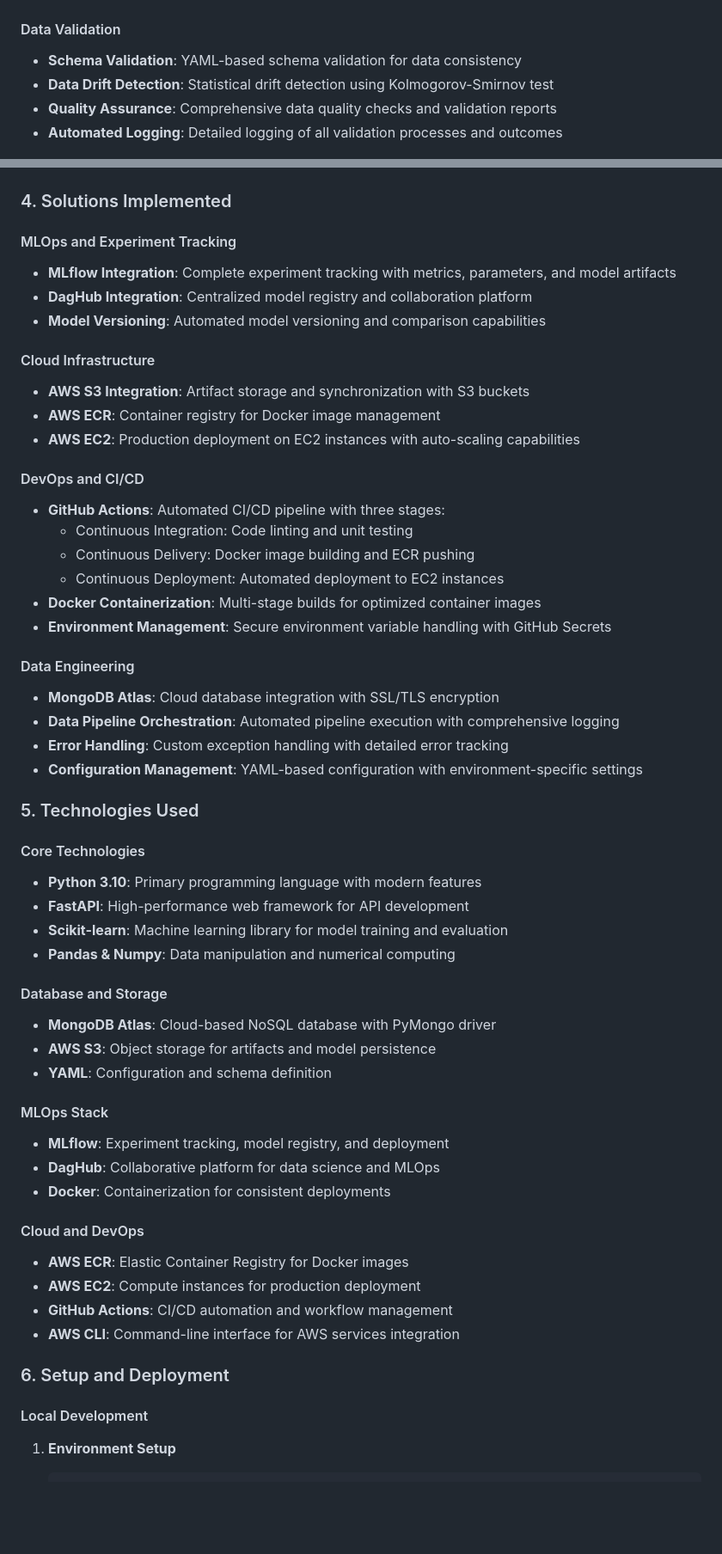
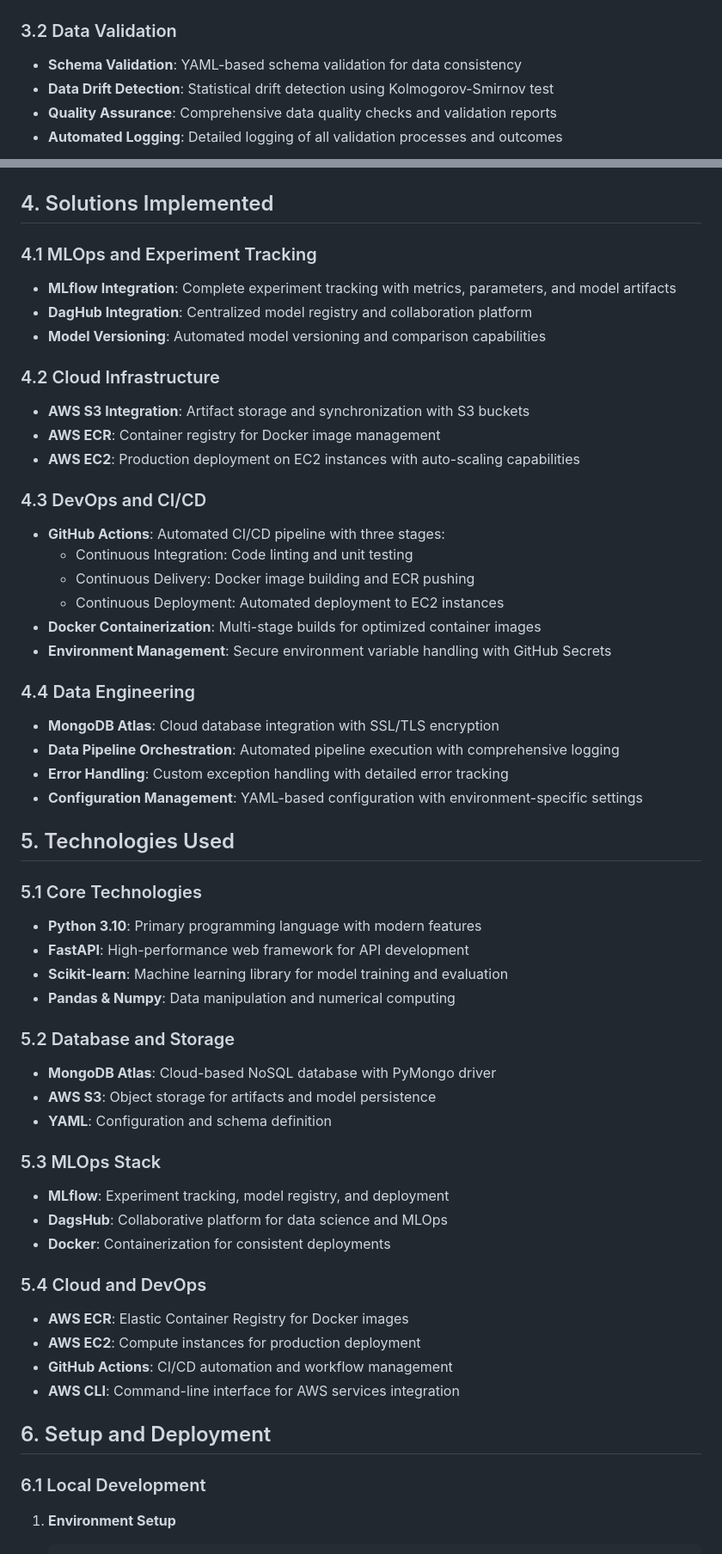
Before and after one commit to tomosantos/network-security, a Markdown page: README.md, 2 parts joined by grey strips. Shown at 86% size. GitHub-like rendering; blank space fills up the shorter version.

```diff
--- a/README.md
+++ b/README.md
@@ -43,7 +43,7 @@ The project follows a modular microservices architecture with cloud-native deplo
 
 ![Data Ingestion](assets/data-ingestion.png)
 
-#### Data Validation
+### 3.2 Data Validation
 
 - **Schema Validation**: YAML-based schema validation for data consistency
 - **Data Drift Detection**: Statistical drift detection using Kolmogorov-Smirnov test
@@ -70,21 +70,21 @@ The project follows a modular microservices architecture with cloud-native deplo
 
 ![Model Trainer](assets/model-trainer.png)
 
-### 4. Solutions Implemented
+## 4. Solutions Implemented
 
-#### MLOps and Experiment Tracking
+### 4.1 MLOps and Experiment Tracking
 
 - **MLflow Integration**: Complete experiment tracking with metrics, parameters, and model artifacts
 - **DagHub Integration**: Centralized model registry and collaboration platform
 - **Model Versioning**: Automated model versioning and comparison capabilities
 
-#### Cloud Infrastructure
+### 4.2 Cloud Infrastructure
 
 - **AWS S3 Integration**: Artifact storage and synchronization with S3 buckets
 - **AWS ECR**: Container registry for Docker image management
 - **AWS EC2**: Production deployment on EC2 instances with auto-scaling capabilities
 
-#### DevOps and CI/CD
+### 4.3 DevOps and CI/CD
 
 - **GitHub Actions**: Automated CI/CD pipeline with three stages:
   - Continuous Integration: Code linting and unit testing
@@ -93,44 +93,44 @@ The project follows a modular microservices architecture with cloud-native deplo
 - **Docker Containerization**: Multi-stage builds for optimized container images
 - **Environment Management**: Secure environment variable handling with GitHub Secrets
 
-#### Data Engineering
+### 4.4 Data Engineering
 
 - **MongoDB Atlas**: Cloud database integration with SSL/TLS encryption
 - **Data Pipeline Orchestration**: Automated pipeline execution with comprehensive logging
 - **Error Handling**: Custom exception handling with detailed error tracking
 - **Configuration Management**: YAML-based configuration with environment-specific settings
 
-### 5. Technologies Used
+## 5. Technologies Used
 
-#### Core Technologies
+### 5.1 Core Technologies
 
 - **Python 3.10**: Primary programming language with modern features
 - **FastAPI**: High-performance web framework for API development
 - **Scikit-learn**: Machine learning library for model training and evaluation
 - **Pandas & Numpy**: Data manipulation and numerical computing
 
-#### Database and Storage
+### 5.2 Database and Storage
 
 - **MongoDB Atlas**: Cloud-based NoSQL database with PyMongo driver
 - **AWS S3**: Object storage for artifacts and model persistence
 - **YAML**: Configuration and schema definition
 
-#### MLOps Stack
+### 5.3 MLOps Stack
 
 - **MLflow**: Experiment tracking, model registry, and deployment
-- **DagHub**: Collaborative platform for data science and MLOps
+- **DagsHub**: Collaborative platform for data science and MLOps
 - **Docker**: Containerization for consistent deployments
 
-#### Cloud and DevOps
+### 5.4 Cloud and DevOps
 
 - **AWS ECR**: Elastic Container Registry for Docker images
 - **AWS EC2**: Compute instances for production deployment
 - **GitHub Actions**: CI/CD automation and workflow management
 - **AWS CLI**: Command-line interface for AWS services integration
 
-### 6. Setup and Deployment
+## 6. Setup and Deployment
 
-#### Local Development
+### 6.1 Local Development
 
 1. **Environment Setup**
 
```
Also changed, not shown: other parts of README.md (+12 -14 lines).
